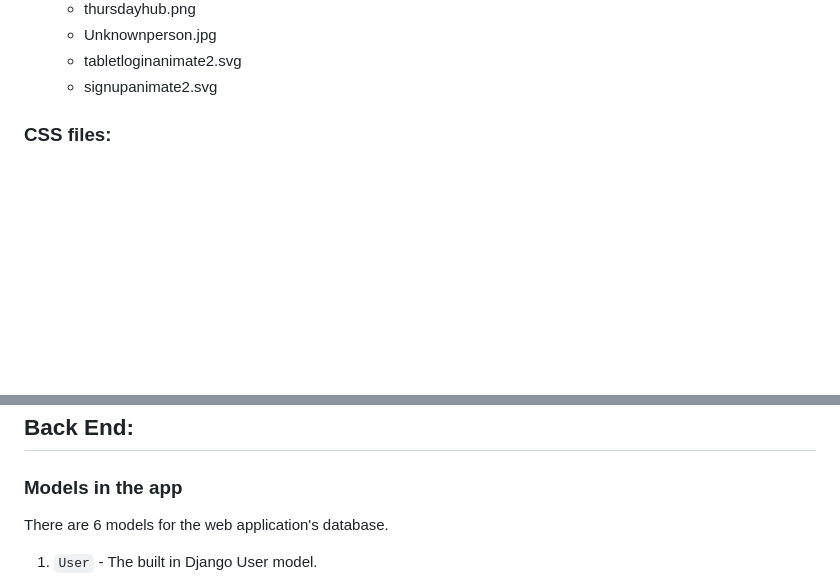
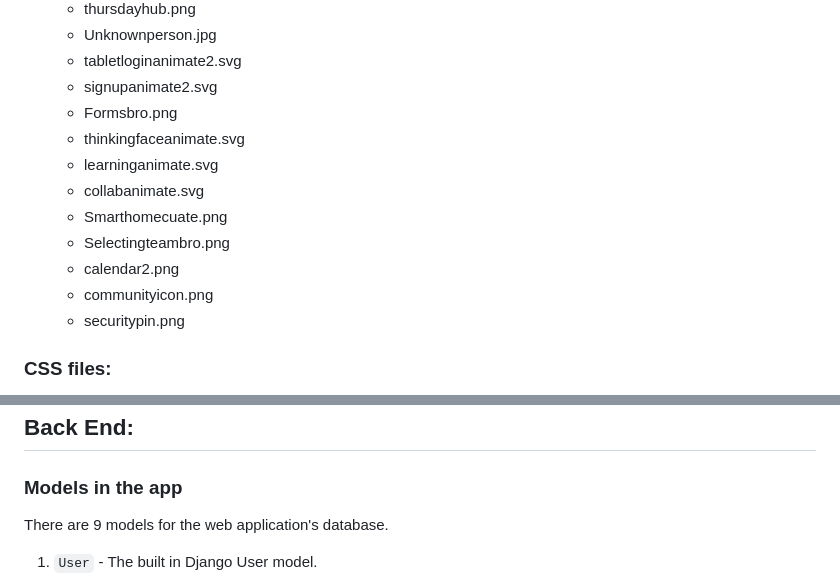
Before and after one commit to Hub200-Activity-Events/Hub200ActivityEvents, a Markdown page: README.md, 2 parts joined by grey strips. GitHub-like rendering; blank space fills up the shorter version.

```diff
--- a/README.md
+++ b/README.md
@@ -110,6 +110,15 @@ The HTML files are the files that are rendered to the client. These files are th
     * Unknownperson.jpg
     * tabletloginanimate2.svg
     * signupanimate2.svg
+    * Formsbro.png
+    * thinkingfaceanimate.svg
+    * learninganimate.svg
+    * collabanimate.svg
+    * Smarthomecuate.png
+    * Selectingteambro.png
+    * calendar2.png
+    * communityicon.png
+    * securitypin.png
 
 ### CSS files:
 
@@ -125,7 +134,7 @@ The JavaScript files are the files that are responsible for creating dynamic web
 
 ### Models in the app
 
-There are 6 models for the web application's database.
+There are 9 models for the web application's database.
 
 1. `User` - The built in Django User model.
 2. `CustomUser` - An abstract user model that extends the base Django User model and includes additional fields such as photo and phone number.
```
